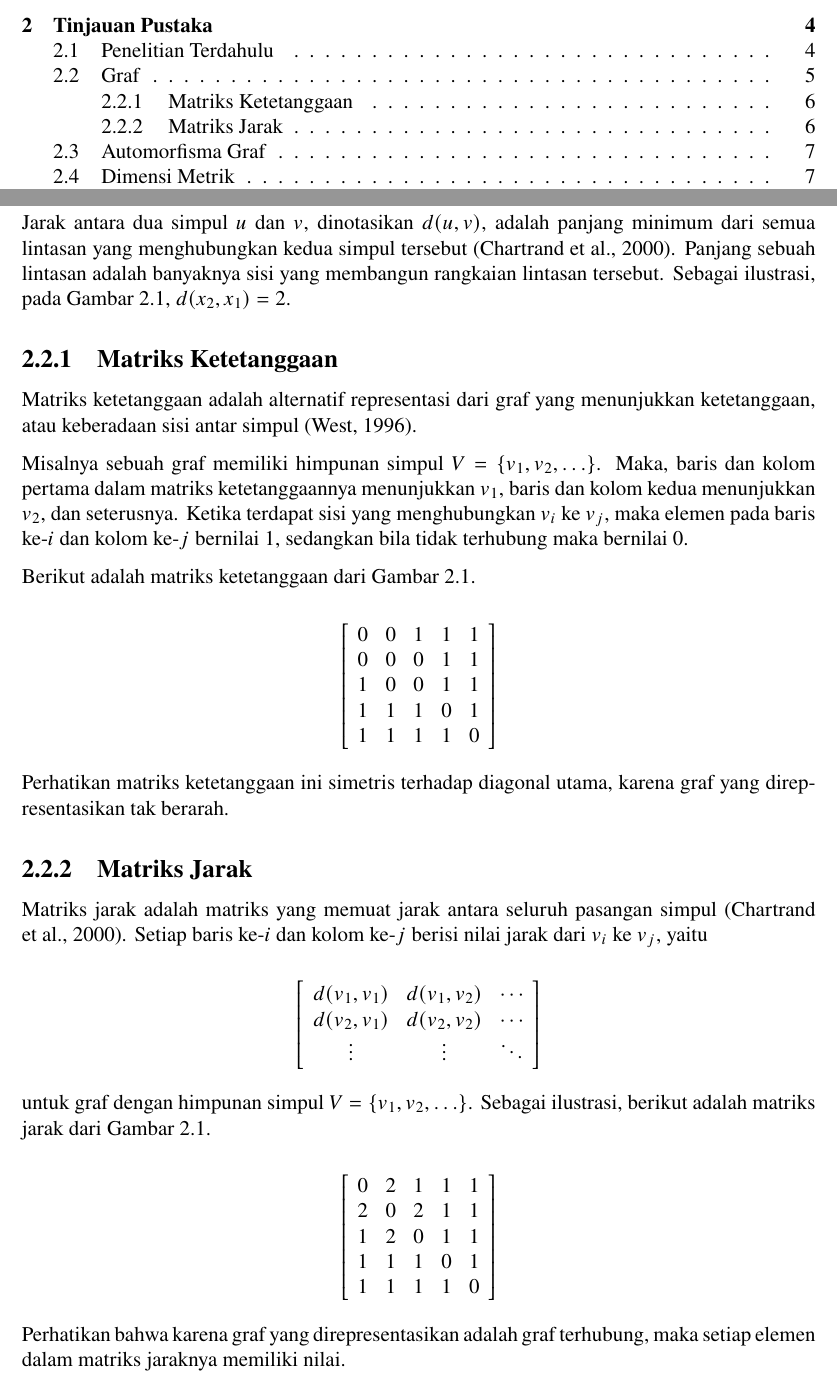
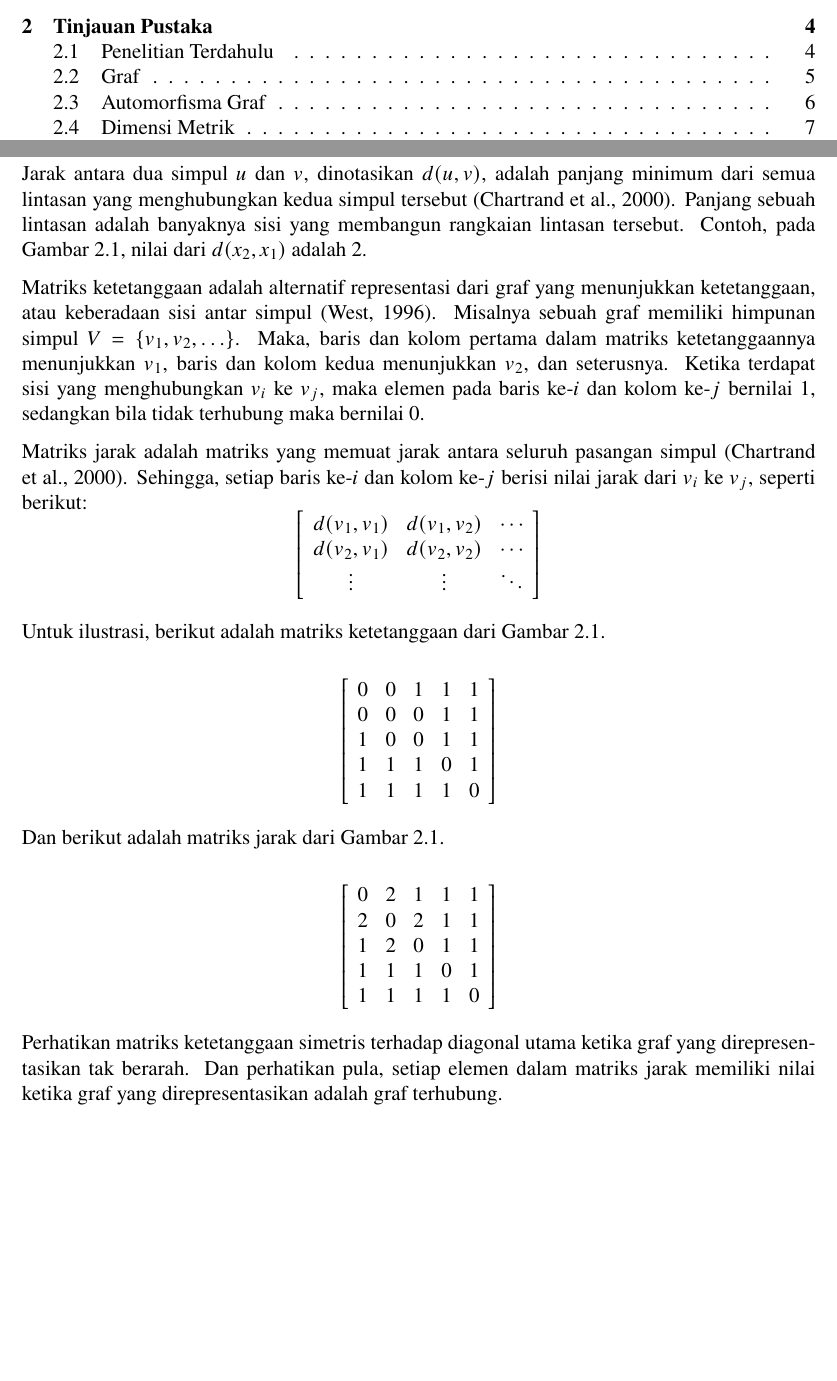
Before and after one commit to wijayarakhmat98/tugas-akhir, a LaTeX thesis (book.tex, which reads chapter-2.tex): two parts of pages 10 and 20 of 57, joined at a grey line, cut so that both start at the same text, the shorter picture padded with empty space. Compiled offline with pdfLaTeX.

Commit message:
Fix more parts in chapter 2

```diff
--- a/chapter-2.tex
+++ b/chapter-2.tex
@@ -42,15 +42,22 @@ Lintasan adalah rangkaian sisi yang menghubungkan rangkaian simpul, dengan setia
 
 Graf terhubung adalah graf dengan setiap pasang simpulnya memiliki lintasan yang menghubungkan \citep{chartrand2000}. \autoref{fig:contoh-graf} adalah contoh graf terhubung. \autoref{fig:graf-tak-terhubung} adalah contoh graf tak terhubung karena tidak terdapat lintasan yang dapat menghubungkan \(x_1\) dan \(x_5\).
 
-Jarak antara dua simpul \(u\) dan \(v\), dinotasikan \(d(u, v)\), adalah panjang minimum dari semua lintasan yang menghubungkan kedua simpul tersebut \citep{chartrand2000}. Panjang sebuah lintasan adalah banyaknya sisi yang membangun rangkaian lintasan tersebut. Sebagai ilustrasi, pada \autoref{fig:contoh-graf}, \(d(x_2, x_1) = 2\).
+Jarak antara dua simpul \(u\) dan \(v\), dinotasikan \(d(u, v)\), adalah panjang minimum dari semua lintasan yang menghubungkan kedua simpul tersebut \citep{chartrand2000}. Panjang sebuah lintasan adalah banyaknya sisi yang membangun rangkaian lintasan tersebut. Contoh, pada \autoref{fig:contoh-graf}, nilai dari \(d(x_2, x_1)\) adalah \(2\).
 
-\subsection{Matriks Ketetanggaan}
+Matriks ketetanggaan adalah alternatif representasi dari graf yang menunjukkan ketetanggaan, atau keberadaan sisi antar simpul \citep{west1996}. Misalnya sebuah graf memiliki himpunan simpul \(V = \{v_1, v_2, \ldots\}\). Maka, baris dan kolom pertama dalam matriks ketetanggaannya menunjukkan \(v_1\), baris dan kolom kedua menunjukkan \(v_2\), dan seterusnya. Ketika terdapat sisi yang menghubungkan \(v_i\) ke \(v_j\), maka elemen pada baris ke-\(i\) dan kolom ke-\(j\) bernilai \(1\), sedangkan bila tidak terhubung maka bernilai \(0\).
 
-Matriks ketetanggaan adalah alternatif representasi dari graf yang menunjukkan ketetanggaan, atau keberadaan sisi antar simpul \citep{west1996}.
+Matriks jarak adalah matriks yang memuat jarak antara seluruh pasangan simpul \citep{chartrand2000}. Sehingga, setiap baris ke-\(i\) dan kolom ke-\(j\) berisi nilai jarak dari \(v_i\) ke \(v_j\), seperti berikut:
+\[
+\left[
+\begin{array}{ccc}
+	d(v_1, v_1) & d(v_1, v_2) & \cdots \\
+	d(v_2, v_1) & d(v_2, v_2) & \cdots \\
+	\vdots & \vdots & \ddots
+\end{array}
+\right]
+\]
 
-Misalnya sebuah graf memiliki himpunan simpul \(V = \{v_1, v_2, \ldots\}\). Maka, baris dan kolom pertama dalam matriks ketetanggaannya menunjukkan \(v_1\), baris dan kolom kedua menunjukkan \(v_2\), dan seterusnya. Ketika terdapat sisi yang menghubungkan \(v_i\) ke \(v_j\), maka elemen pada baris ke-\(i\) dan kolom ke-\(j\) bernilai \(1\), sedangkan bila tidak terhubung maka bernilai \(0\).
-
-Berikut adalah matriks ketetanggaan dari \autoref{fig:contoh-graf}.
+Untuk ilustrasi, berikut adalah matriks ketetanggaan dari \autoref{fig:contoh-graf}.
 
 \[
 \left[
@@ -64,23 +71,7 @@ Berikut adalah matriks ketetanggaan dari \autoref{fig:contoh-graf}.
 \right]
 \]
 
-Perhatikan matriks ketetanggaan ini simetris terhadap diagonal utama, karena graf yang direpresentasikan tak berarah.
-
-\subsection{Matriks Jarak}
-
-Matriks jarak adalah matriks yang memuat jarak antara seluruh pasangan simpul \citep{chartrand2000}. Setiap baris ke-\(i\) dan kolom ke-\(j\) berisi nilai jarak dari \(v_i\) ke \(v_j\), yaitu
-
-\[
-\left[
-\begin{array}{ccc}
-	d(v_1, v_1) & d(v_1, v_2) & \cdots \\
-	d(v_2, v_1) & d(v_2, v_2) & \cdots \\
-	\vdots & \vdots & \ddots
-\end{array}
-\right]
-\]
-
-untuk graf dengan himpunan simpul \(V = \{v_1, v_2, \ldots\}\). Sebagai ilustrasi, berikut adalah matriks jarak dari \autoref{fig:contoh-graf}.
+Dan berikut adalah matriks jarak dari \autoref{fig:contoh-graf}.
 
 \[
 \left[
@@ -94,7 +85,7 @@ untuk graf dengan himpunan simpul \(V = \{v_1, v_2, \ldots\}\). Sebagai ilustras
 \right]
 \]
 
-Perhatikan bahwa karena graf yang direpresentasikan adalah graf terhubung, maka setiap elemen dalam matriks jaraknya memiliki nilai.
+Perhatikan matriks ketetanggaan simetris terhadap diagonal utama ketika graf yang direpresentasikan tak berarah. Dan perhatikan pula, setiap elemen dalam matriks jarak memiliki nilai ketika graf yang direpresentasikan adalah graf terhubung.
 
 \section{Automorfisma Graf}
 
```
